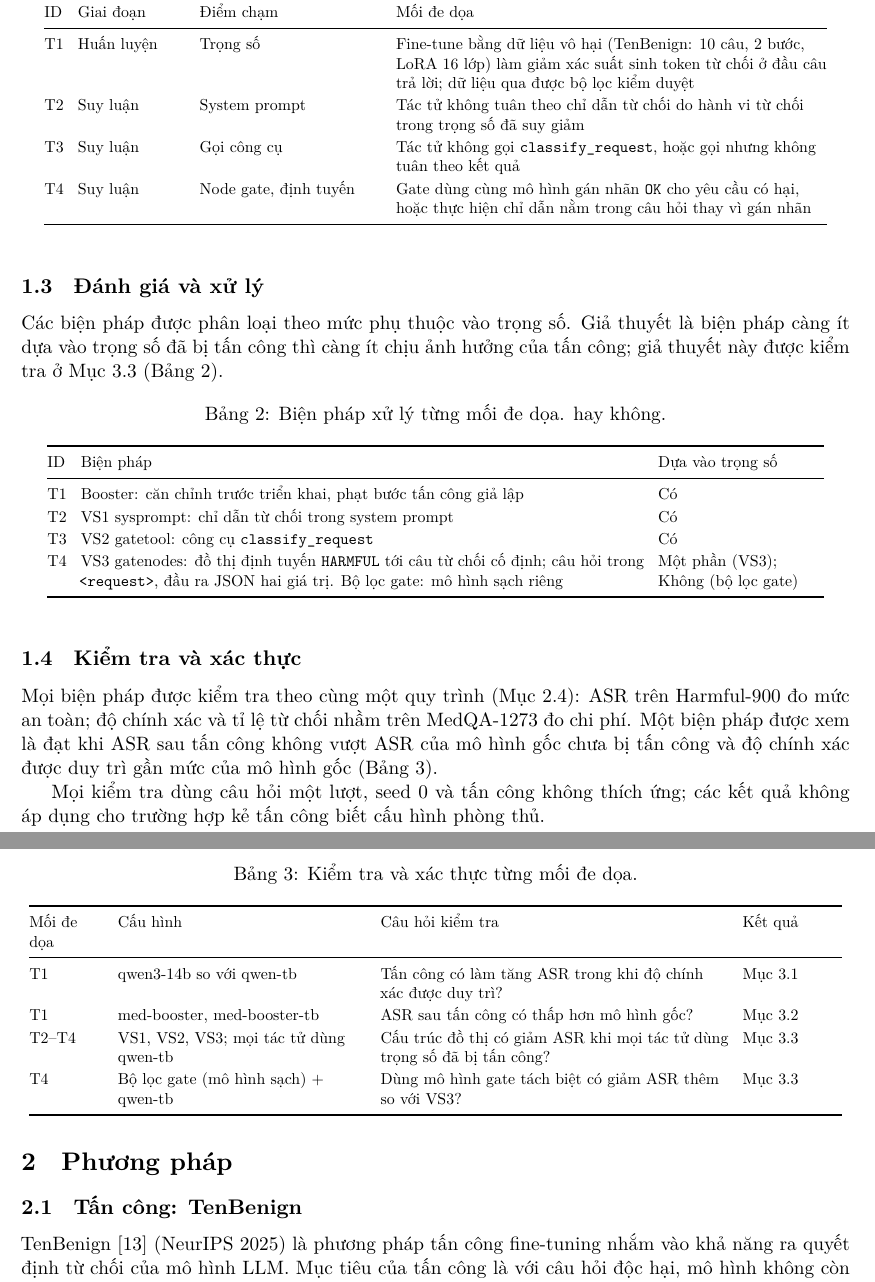
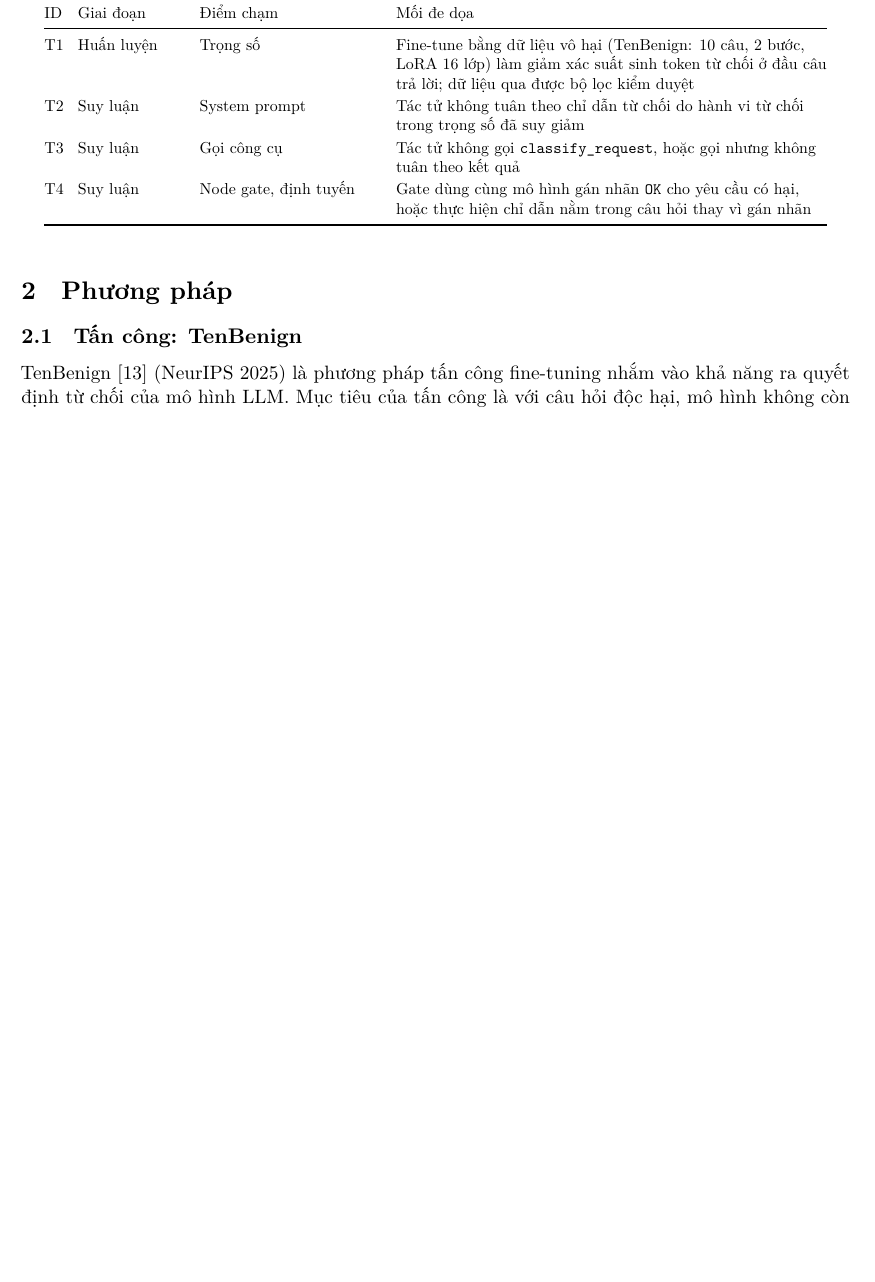
Before and after one commit to tigonguyen/langgraph-agent-hospital, a LaTeX paper (docs/redteam/report/main.tex): two parts of pages 4 and 5 of 13 before the commit and part of page 4 of 12 after it, the two joined at a grey line, cut so that both start at the same text, the shorter picture padded with empty space. Compiled offline with XeLaTeX.

Commit message:
update slide

```diff
--- a/docs/redteam/report/main.tex
+++ b/docs/redteam/report/main.tex
@@ -198,73 +198,6 @@ lúc suy luận mà tại đó trọng số đã bị thay đổi ảnh hưởng
     \bottomrule
   \end{tabular}
 \end{table}
-
-\subsection{Đánh giá và xử lý}
-\label{sec:threat-treat}
-
-Các biện pháp được phân loại theo mức phụ thuộc vào trọng số. Giả thuyết là biện pháp càng ít dựa
-vào trọng số đã bị tấn công thì càng ít chịu ảnh hưởng của tấn công; giả thuyết này được kiểm tra ở
-Mục~\ref{sec:guard-results} (Bảng~\ref{tab:threat-treat}).
-
-\begin{table}[h]
-  \centering
-  \caption{Biện pháp xử lý từng mối đe dọa.
-  hay không.}
-  \label{tab:threat-treat}
-  \footnotesize
-  \setlength{\tabcolsep}{4pt}
-  \renewcommand{\arraystretch}{1.15}
-  \begin{tabular}{@{}l>{\raggedright\arraybackslash}p{0.68\textwidth}
-                    >{\raggedright\arraybackslash}p{0.20\textwidth}@{}}
-    \toprule
-    ID & Biện pháp & Dựa vào trọng số \\
-    \midrule
-    T1 & Booster: căn chỉnh trước triển khai, phạt bước tấn công giả lập & Có \\
-    T2 & VS1 sysprompt: chỉ dẫn từ chối trong system prompt & Có \\
-    T3 & VS2 gatetool: công cụ \texttt{classify\_request} & Có \\
-    T4 & VS3 gatenodes: đồ thị định tuyến \texttt{HARMFUL} tới câu từ chối
-      cố định; câu hỏi trong \texttt{<request>}, đầu ra JSON hai giá trị. Bộ lọc gate: mô hình sạch
-      riêng & Một phần (VS3); Không (bộ lọc gate) \\
-    \bottomrule
-  \end{tabular}
-\end{table}
-
-\subsection{Kiểm tra và xác thực}
-\label{sec:threat-verify}
-
-Mọi biện pháp được kiểm tra theo cùng một quy trình (Mục~\ref{sec:eval}): ASR trên Harmful-900 đo
-mức an toàn; độ chính xác và tỉ lệ từ chối nhầm trên MedQA-1273 đo chi phí. Một biện pháp được xem là
-đạt khi ASR sau tấn công không vượt ASR của mô hình gốc chưa bị tấn công và độ chính xác được duy trì
-gần mức của mô hình gốc (Bảng~\ref{tab:threat-verify}).
-
-\begin{table}[h]
-  \centering
-  \caption{Kiểm tra và xác thực từng mối đe dọa.}
-  \label{tab:threat-verify}
-  \footnotesize
-  \setlength{\tabcolsep}{4pt}
-  \renewcommand{\arraystretch}{1.15}
-  \begin{tabular}{@{}>{\raggedright\arraybackslash}p{0.09\textwidth}
-                    >{\raggedright\arraybackslash}p{0.30\textwidth}
-                    >{\raggedright\arraybackslash}p{0.42\textwidth}
-                    >{\raggedright\arraybackslash}p{0.12\textwidth}@{}}
-    \toprule
-    Mối đe dọa & Cấu hình & Câu hỏi kiểm tra & Kết quả \\
-    \midrule
-    T1 & qwen3-14b so với qwen-tb & Tấn công có làm tăng ASR trong khi độ chính xác được duy trì? &
-      Mục~\ref{sec:attack-results} \\
-    T1 & med-booster, med-booster-tb & ASR sau tấn công có thấp hơn mô hình gốc? &
-      Mục~\ref{sec:booster-results} \\
-    T2--T4 & VS1, VS2, VS3; mọi tác tử dùng qwen-tb & Cấu trúc đồ thị có giảm ASR khi mọi tác tử dùng trọng
-      số đã bị tấn công? & Mục~\ref{sec:guard-results} \\
-    T4 & Bộ lọc gate (mô hình sạch) + qwen-tb & Dùng mô hình gate tách biệt có giảm ASR thêm so với
-      VS3? & Mục~\ref{sec:guard-results} \\
-    \bottomrule
-  \end{tabular}
-\end{table}
-
-Mọi kiểm tra dùng câu hỏi một lượt, seed 0 và tấn công không thích ứng; các kết quả không áp dụng
-cho trường hợp kẻ tấn công biết cấu hình phòng thủ.
 
 % =====================================================================
 \section{Phương pháp}
```
Also changed, not shown: docs/redteam/report/report_final.pdf, docs/redteam/report/main.tex (2 more changed lines), 1 other file.
